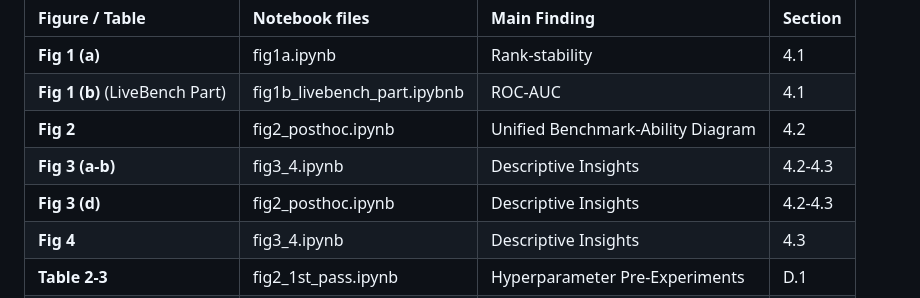
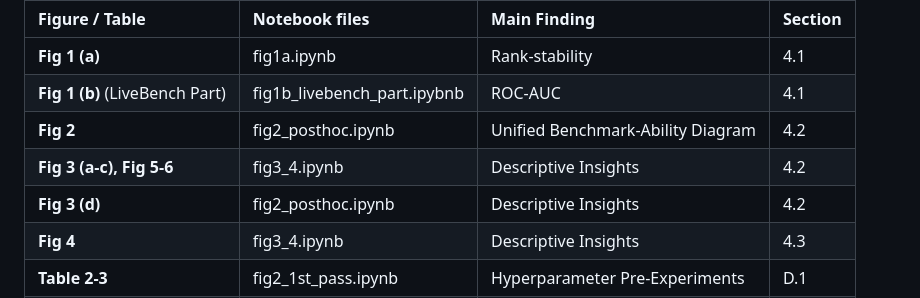
Before and after one commit to ratthachat/reasoning-aware-irt, a Markdown page: README.md, the part around one of its changes. GitHub-like rendering.

```diff
--- a/README.md
+++ b/README.md
@@ -83,8 +88,8 @@ All notebooks are in `/paper_notebooks/`
 | **Fig 1 (a)** | fig1a.ipynb | Rank-stability | 4.1  |
 | **Fig 1 (b)** (LiveBench Part) | fig1b_livebench_part.ipybnb | ROC-AUC | 4.1 |
 | **Fig 2** | fig2_posthoc.ipynb | Unified Benchmark-Ability Diagram | 4.2  |
-| **Fig 3 (a-b)** | fig3_4.ipynb | Descriptive Insights | 4.2-4.3 |
-| **Fig 3 (d)** | fig2_posthoc.ipynb | Descriptive Insights | 4.2-4.3 |
+| **Fig 3 (a-c), Fig 5-6** | fig3_4.ipynb | Descriptive Insights | 4.2 |
+| **Fig 3 (d)** | fig2_posthoc.ipynb | Descriptive Insights | 4.2 |
 | **Fig 4** | fig3_4.ipynb | Descriptive Insights | 4.3 |
 | **Table 2-3** | fig2_1st_pass.ipynb | Hyperparameter Pre-Experiments | D.1 |
 | **Table 4** | fig2_posthoc.ipynb | Full GEM Results | D.2 |
```
Also changed, not shown: other parts of README.md (+6 -1 lines), promote.png (added), 5 other files.
